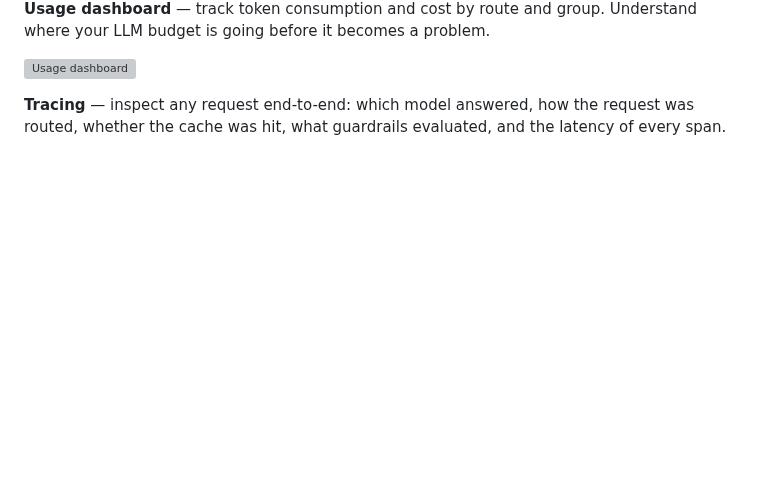
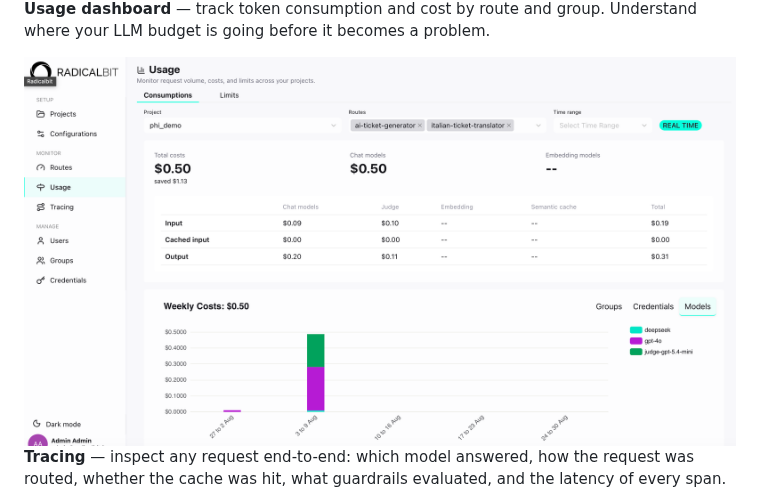
Before and after one commit to radicalbit/radicalbit-ai-gateway, a Markdown page: README.md, the part around one of its changes. Drawn GitHub-style; pictures changed too: docs/assets/screenshot-usage.png (added); blank space fills up the shorter version; grey boxes are pictures that could not be loaded.

Commit message:
add images for the readme file

```diff
--- a/README.md
+++ b/README.md
@@ -542,7 +543,8 @@ The gateway ships with a built-in UI. It is the control plane for everything adm
 
 **Usage dashboard** — track token consumption and cost by route and group. Understand where your LLM budget is going before it becomes a problem.
 
-![Usage dashboard](docs/assets/screenshot-dashboard.png)
+
+<img src="docs/assets/screenshot-usage.png" alt="Radicalbit AI Gateway - Usage" width="900" />
 
 **Tracing** — inspect any request end-to-end: which model answered, how the request was routed, whether the cache was hit, what guardrails evaluated, and the latency of every span.
 
```
Also changed, not shown: other parts of README.md (+4 -3 lines), docs/assets/screenshot-config-editor.png (added), docs/assets/screenshot-projects.png (added), docs/assets/screenshot-tracing.png (added).
